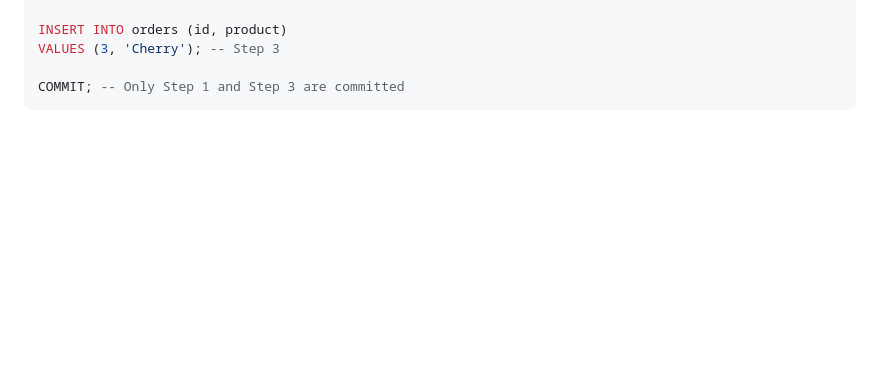
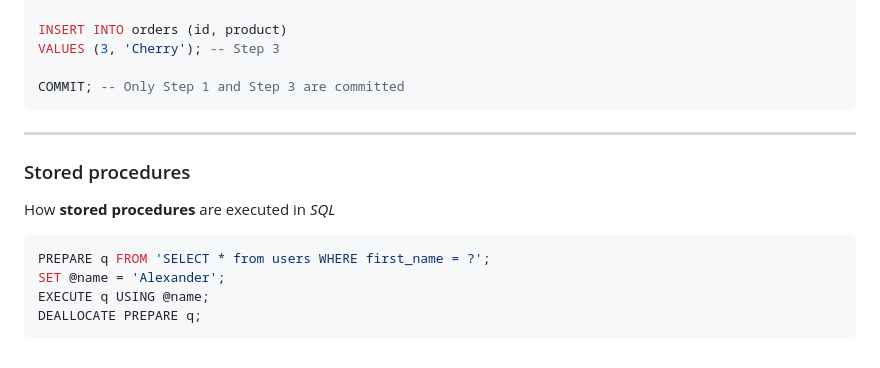
Before and after one commit to realkoder/soft-dev-02-databases, a Markdown page: dumps-and-migration-scripts/SQL_COMMANDS.md, the part around the change. Rendered like a GitHub page; blank space fills up the shorter version.

Commit message:
add stored procedure query

````diff
--- a/dumps-and-migration-scripts/SQL_COMMANDS.md
+++ b/dumps-and-migration-scripts/SQL_COMMANDS.md
@@ -158,3 +158,16 @@ VALUES (3, 'Cherry'); -- Step 3
 
 COMMIT; -- Only Step 1 and Step 3 are committed
 ```
+
+---
+
+### Stored procedures
+
+How **stored procedures** are executed in _SQL_
+
+```mysql
+PREPARE q FROM 'SELECT * from users WHERE first_name = ?';
+SET @name = 'Alexander';
+EXECUTE q USING @name;
+DEALLOCATE PREPARE q;
+```
````
